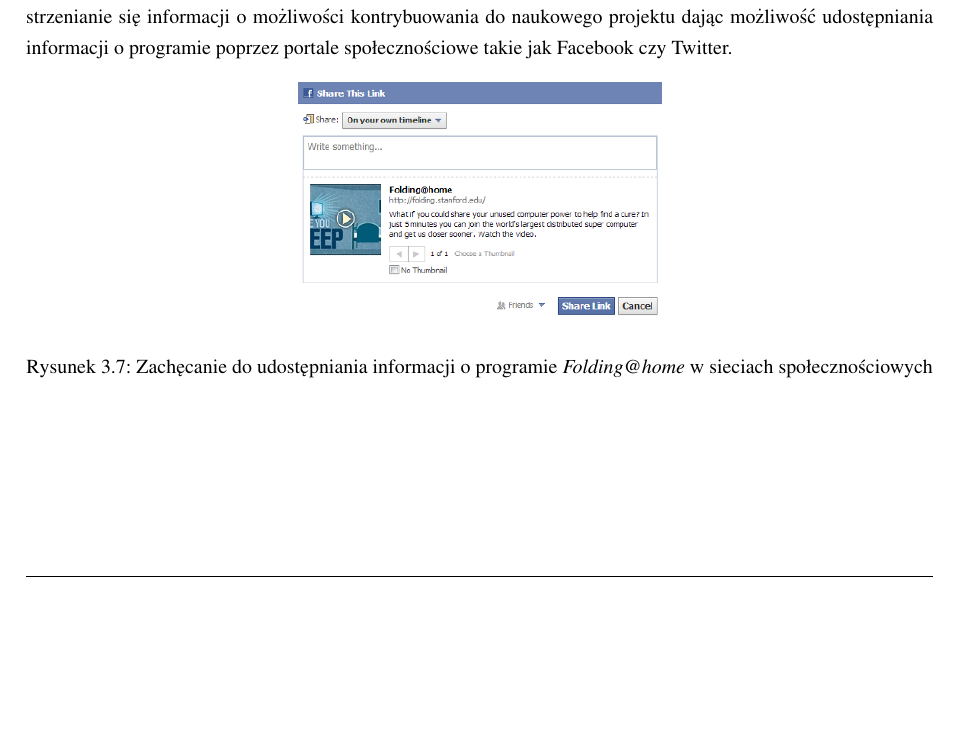
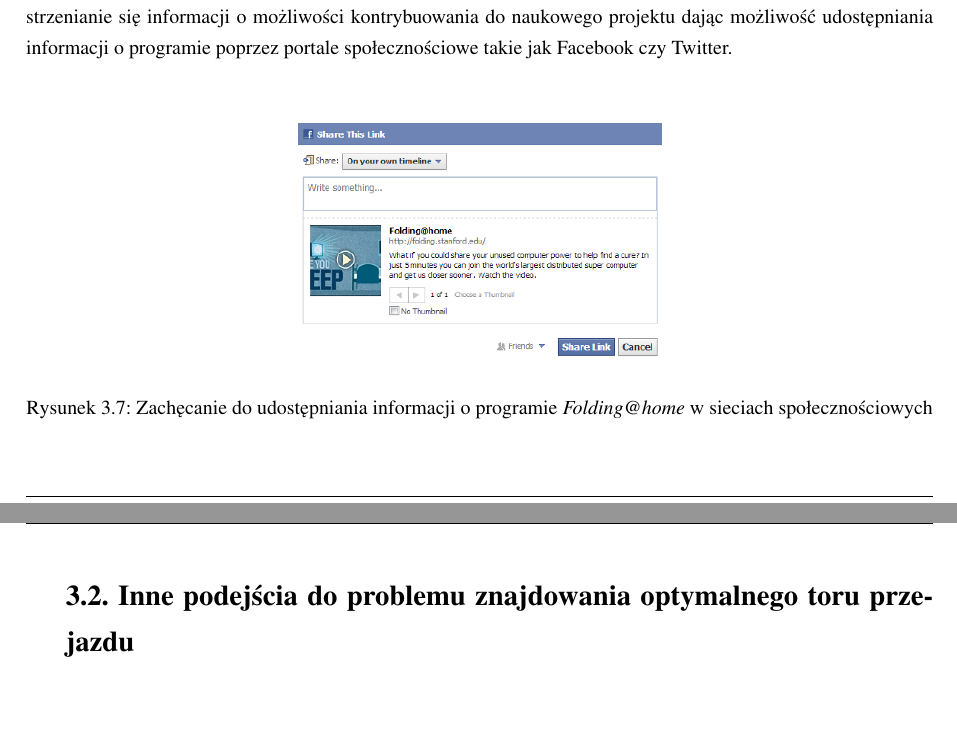
Before and after one commit to askiba/master-thesis, a LaTeX thesis (praca.tex, which reads rozdzial3.tex): part of page 29 of 78 before the commit and two parts of pages 29 and 30 of 79 after it, the two joined at a grey line, cut so that both start at the same text, the shorter picture padded with empty space. Compiled offline with pdfLaTeX; the source files are stored in an older character set and shown here as Unicode.

Commit message:
Setting up inne podejscia - bedzie o tym gosciu z nowej zelandi

```diff
--- a/rozdzial3.tex
+++ b/rozdzial3.tex
@@ -130,3 +130,6 @@
 \caption{Zachęcanie do udostępniania informacji o programie \textit{Folding@home} w sieciach społecznościowych}
 \label{fig:foldingShare}
 \end{figure}
+
+\section{Inne podejścia do problemu znajdowania optymalnego toru przejazdu}
+\label{sec:innePodejscia}
```
